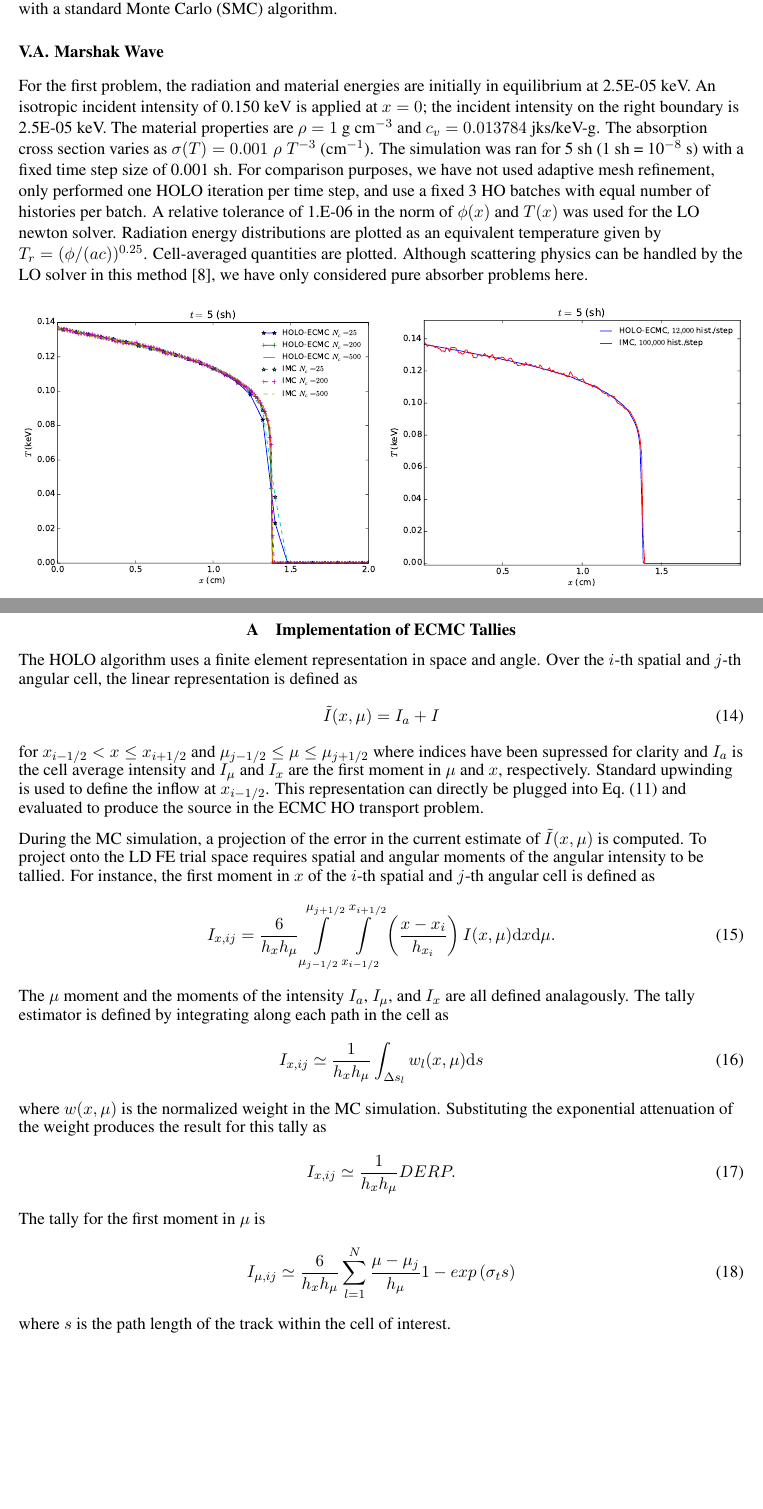
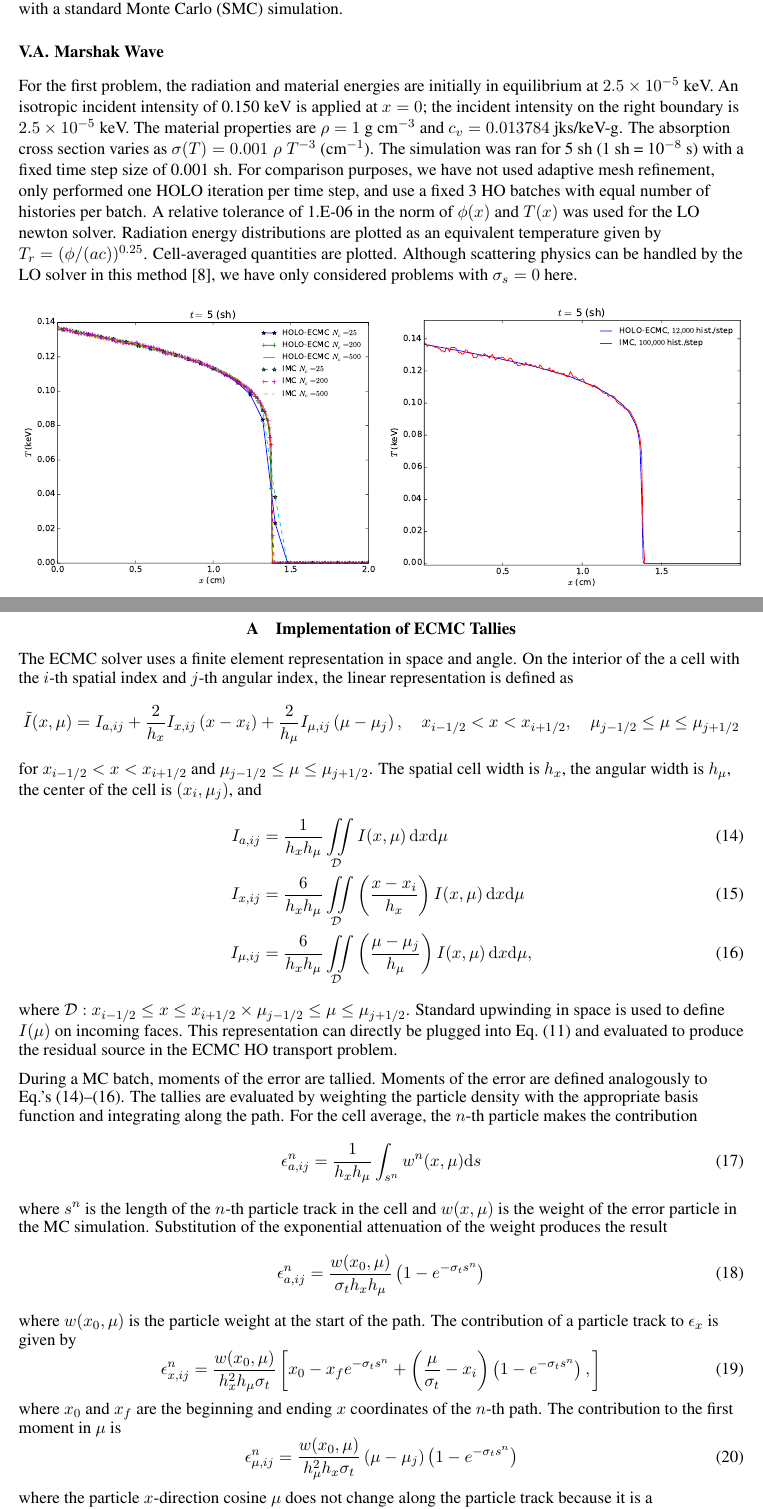
Before and after one commit to sbolding/nse_paper, a LaTeX document (old_mnc/mnc2015.tex): two parts of pages 9 and 14 of 14 before the commit and two parts of pages 9 and 15 of 15 after it, joined at a grey line, cut so that both start at the same text, the shorter picture padded with empty space. The pictures show the PDF file old_mnc/mnc2015.pdf that the author committed with the source.

Commit message:
getting there

```diff
--- a/old_mnc/mnc2015.tex
+++ b/old_mnc/mnc2015.tex
@@ -686,8 +684,8 @@ is replaced with a standard Monte Carlo (SMC) simulation.
 
 
 For the first problem, the radiation and material energies are initially in
-equilibrium at $2.5\times 10^{-05}$ keV.   An isotropic incident intensity of 0.150 keV is applied
-at $x=0$; the incident intensity on the right boundary is $2.5\times10^{-05}$ keV.
+equilibrium at $2.5\times 10^{-5}$ keV.   An isotropic incident intensity of 0.150 keV is applied
+at $x=0$; the incident intensity on the right boundary is $2.5\times10^{-5}$ keV.
 The material properties are $\rho = 1$ g cm$^{-3}$ and $c_v = 0.013784$ jks/keV-g. The
 absorption cross section varies as $\sigma(T) = 0.001\;\rho\; T^{-3}$ (cm$^{-1}$). The simulation was ran for 5 sh (1 sh =
 10$^{-8}$ s) with a fixed time step size of 0.001 sh. For comparison purposes, we
@@ -698,8 +696,8 @@ norm of $\phi(x)$ and $T(x)$ was used for the LO newton solver. Radiation energy
 distributions are plotted as an equivalent temperature given by
 $T_r=(\phi/(ac))^{0.25}$.  Cell-averaged quantities are plotted.
 Although scattering physics
-can be handled by the LO solver in this method~\cite{ans_2014}, we have only considered pure absorber
-problems here.
+can be handled by the LO solver in this method~\cite{ans_2014}, we have only
+considered problems with $\sigma_s = 0$ here.
 
 \begin{figure}[htb]
 \begin{subfigure}{0.5\textwidth}
@@ -899,18 +900,21 @@ Energy under contract DE-AC52-06NA25396.
 %\Section*{REFERENCES}
 \bibliographystyle{ans}
 \bibliography{references}
-
+\clearpage
 \appendix
 
 \section{Implementation of ECMC Tallies}
 
-The HOLO algorithm uses a finite element representation in space and angle.  Over the
-$i$-th spatial and $j$-th angular cell, the linear representation is defined as
-\begin{equation}
-    \tilde I(x,\mu) = I_a + I
-\end{equation}
-for $x_\il <  x \leq x_\ir$ and $\mu_\jl \leq \mu \leq \mu_\jr$ where indices have
-been supressed for clarity and $I_a$ is the cell average intensity and $I_\mu$ and $I_x$ are
-the first moment in $\mu$ and $x$, respectively.  Standard upwinding is used to
-define the inflow at $x_{i-1/2}$. This representation can directly be plugged into
-Eq.~\eqref{eq:resid} and evaluated to produce the source in the ECMC HO transport
+The ECMC solver uses a finite element representation in space and angle. On the
+interior of the a cell with the $i$-th spatial index and $j$-th angular index, the linear representation is defined as
+\begin{equation*}
+    \tilde I(x,\mu) = I_{a,ij} + \frac{2}{h_x}I_{x,ij}\left(x-x_i\right) +
+    \frac{2}{h_\mu}I_{\mu,ij}\left(\mu-\mu_j\right), \quad x_\il <  x < x_\ir,\quad
+     \mu_\jl \leq \mu \leq \mu_\jr
+\end{equation*}
+for $x_\il <  x <  x_\ir$ and $\mu_\jl \leq \mu \leq \mu_\jr$. The spatial cell width is $h_x$, the angular width is
+$h_\mu$, the center of the cell is $(x_i,\mu_j)$, and
+\begin{align}\label{app1}
+    I_{a,ij} &= \frac{1}{h_x h_\mu} \iint\limits_{\mathcal{D}} I(x,\mu)\, \d x \d \mu \\
+    I_{x,ij} &= \frac{6}{h_xh_\mu}\iint\limits_{\mathcal{D}} \left(\frac{x - x_i}{h_{x}}\right)
+    I(x,\mu)\, \d x \d \mu \\ \label{app2}
@@ -917,30 +924,38 @@ Eq.~\eqref{eq:resid} and evaluated to produce the source in the ECMC HO transpor
+\end{align}
+where $\mathcal{D}: x_\il \leq  x \leq  x_\ir \times \mu_\jl \leq \mu \leq \mu_\jr$.
+%$I_a$ is the cell average intensity, and $I_\mu$ and $I_x$ define the
+%the first moment in $\mu$ and $x$ of the intensity, respectively.
+Standard upwinding in space is used to
+define $I(\mu)$  on incoming faces. This representation can directly be plugged into
+Eq.~\eqref{eq:resid} and evaluated to produce the residual source in the ECMC HO transport
 problem.
 
-During the MC simulation, a projection of the error in the current estimate of
-$\tilde{I}(x,\mu)$ is computed.  To project onto the LD FE trial space requires spatial and angular
-moments of the angular intensity to be tallied. For instance, the first
-moment in $x$ of the $i$-th spatial and $j$-th angular cell is defined as
+During a MC batch, moments of the error are tallied.  Moments of the error are
+defined analogously to Eq.'s~\eqref{app1}--\eqref{app2}.
+The tallies are evaluated by weighting the particle density with the appropriate
+basis function and integrating along the path.  For the cell average, the $n$-th
+particle makes the contribution
 \begin{equation}
-    I_{x,ij} = \frac{6}{h_xh_\mu}\int\limits_{\mu_{j-1/2}}^{\mu_{j+1/2}}
-    \int\limits_{x_{i-1/2}}^{x_{i+1/2}} \left(\frac{x - x_i}{h_{x_i}}\right)
-    I(x,\mu) \d x \d \mu.
+    \epsilon^n_{a,ij} = \frac{1}{h_xh_\mu} \int_{s^n}  w^n(x,\mu) \d s
 \end{equation}
-The $\mu$ moment and the moments of the intensity $I_a$, $I_\mu$, and $I_x$ are
-all defined analagously. The tally estimator is defined by integrating along each
-path in the cell as
+where $s^n$ is the length of the $n$-th particle track in the cell and $w(x,\mu)$ is the weight of the error particle in the MC simulation.
+Substitution of the exponential attenuation of the weight produces the result
 \begin{equation}
-    I_{x,ij} \simeq \frac{1}{h_xh_\mu} \int_{\Delta s_l}  w_l(x,\mu) \d s
+    \epsilon^n_{a,ij} = \frac{w(x_0,\mu)}{\sigma_t h_x h_\mu} \left(1 - e^{-\sigma_ts^n}\right)
 \end{equation}
-where $w(x,\mu)$ is the normalized weight in the MC simulation. Substituting the
-exponential attenuation of the weight produces the result for this tally as
+where $w(x_0,\mu)$ is the particle weight at the start of the path. The contribution of a
+particle track to $\epsilon_x$ is given by
 \begin{equation}
-    I_{x,ij} \simeq \frac{1}{h_x h_\mu} DERP.
+    \epsilon^n_{x,ij} = \frac{w(x_0,\mu)}{h_x^2h_\mu \sigma_t} \left[x_0 - x_f e^{-\sigma_t s^n}
+        + \left(\frac{\mu}{\sigma_t} - x_i \right)\left(1-e^{-\sigma_t s^n}\right),
+    \right]
 \end{equation}
-The tally for the first moment in $\mu$ is
+where $x_0$ and $x_f$ are the beginning and ending $x$ coordinates of the $n$-th
+path.  The contribution to the first moment in $\mu$ is
 \begin{equation}
-    I_{\mu,ij} \simeq \frac{6}{h_x h_\mu}\sum_{l=1}^N \frac{\mu - \mu_j}{h_\mu}
-        1 - exp\left( \sigma_t s \right)
+    \epsilon^n_{\mu,ij} = \frac{w(x_0,\mu)}{h_{\mu}^2h_x\sigma_t}\left(\mu - \mu_j\right) \left(1 - e^{-\sigma_ts^n}\right)
 \end{equation}
-where $s$ is the path length of the track within the cell of interest.
-
+where the particle $x$-direction cosine $\mu$ does not change along the particle
+track because it is a pure-absorber simulation.
+The moments are simply the average contribution of all particles.
 \end{document}
```
Also changed, not shown: old_mnc/mnc2015.pdf, old_mnc/mnc2015.tex (32 more changed lines), 3 other files.
